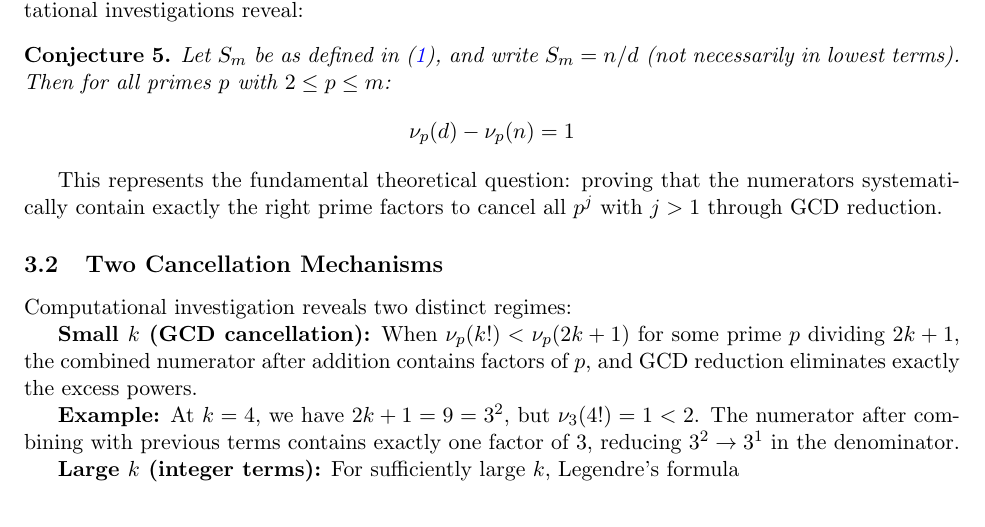
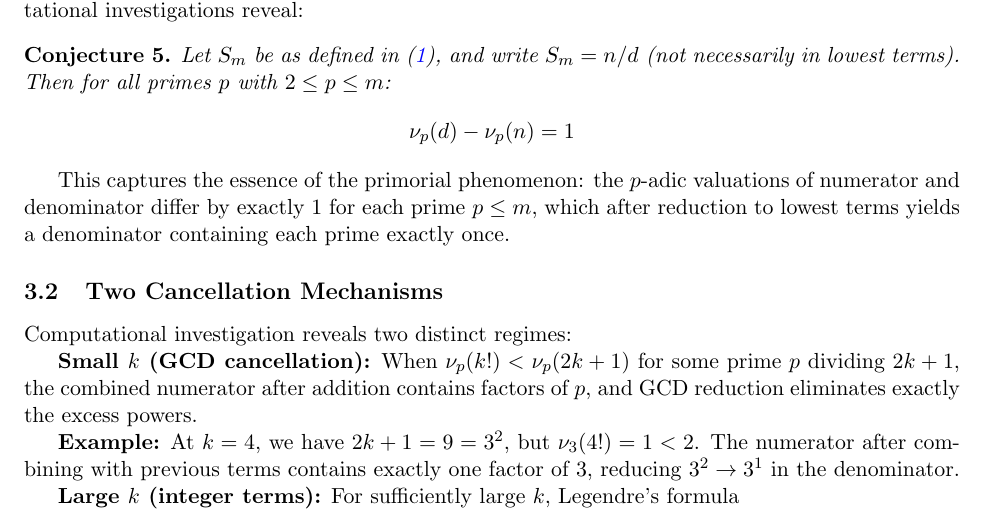
Before and after one commit to popojan/orbit, a LaTeX paper (docs/primorial-arxiv-draft.tex): part of page 3 of 5, cut so that both start at the same text. Compiled offline with pdfLaTeX.

Commit message:
fix: make conjecture commentary mathematically precise

```diff
--- a/docs/primorial-arxiv-draft.tex
+++ b/docs/primorial-arxiv-draft.tex
@@ -110,7 +110,7 @@ Let $S_m$ be as defined in (\ref{eq:main}), and write $S_m = n/d$ (not necessari
 \]
 \end{conjecture}
 
-This represents the fundamental theoretical question: proving that the numerators systematically contain exactly the right prime factors to cancel all $p^j$ with $j > 1$ through GCD reduction.
+This captures the essence of the primorial phenomenon: the $p$-adic valuations of numerator and denominator differ by exactly 1 for each prime $p \leq m$, which after reduction to lowest terms yields a denominator containing each prime exactly once.
 
 \subsection{Two Cancellation Mechanisms}
 
```
